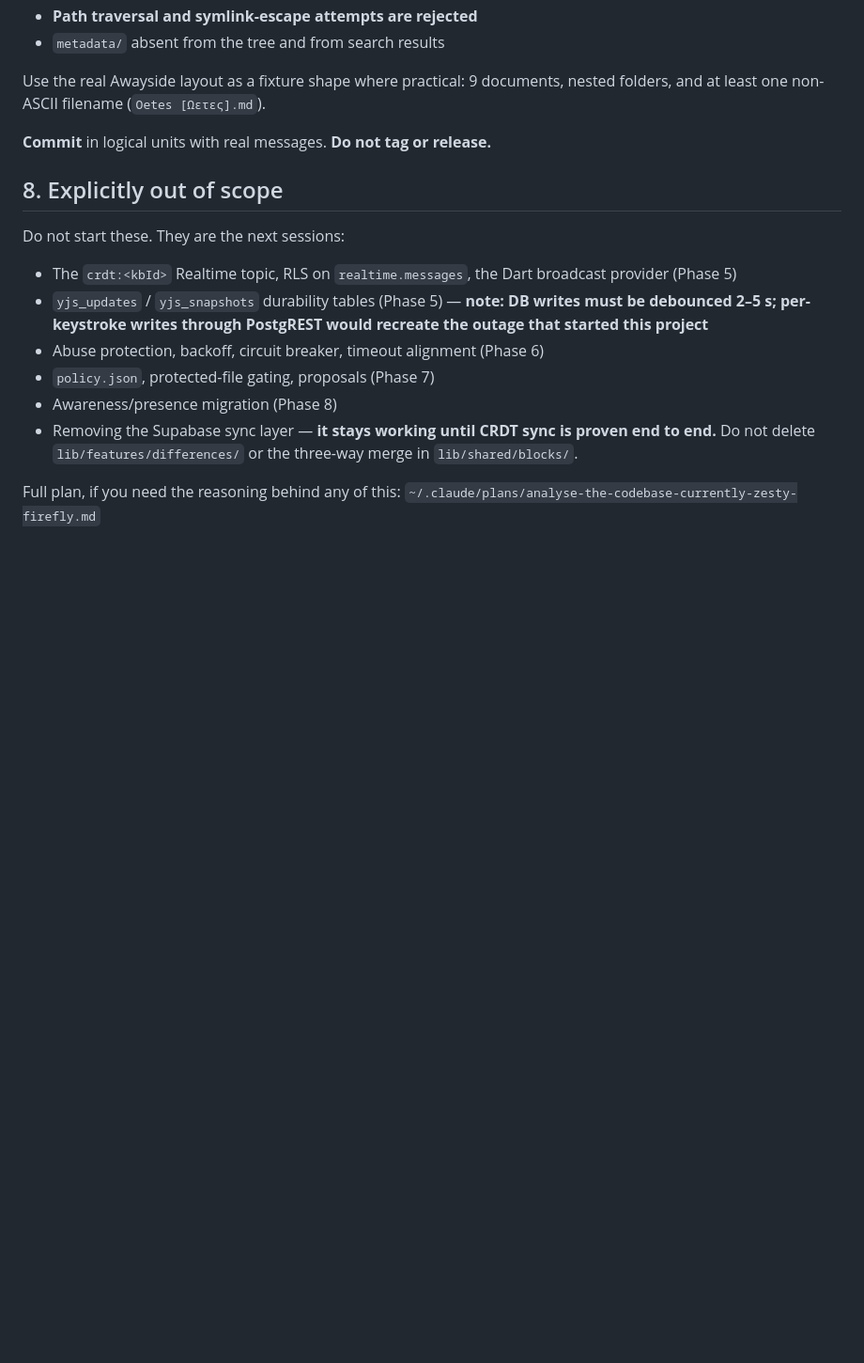
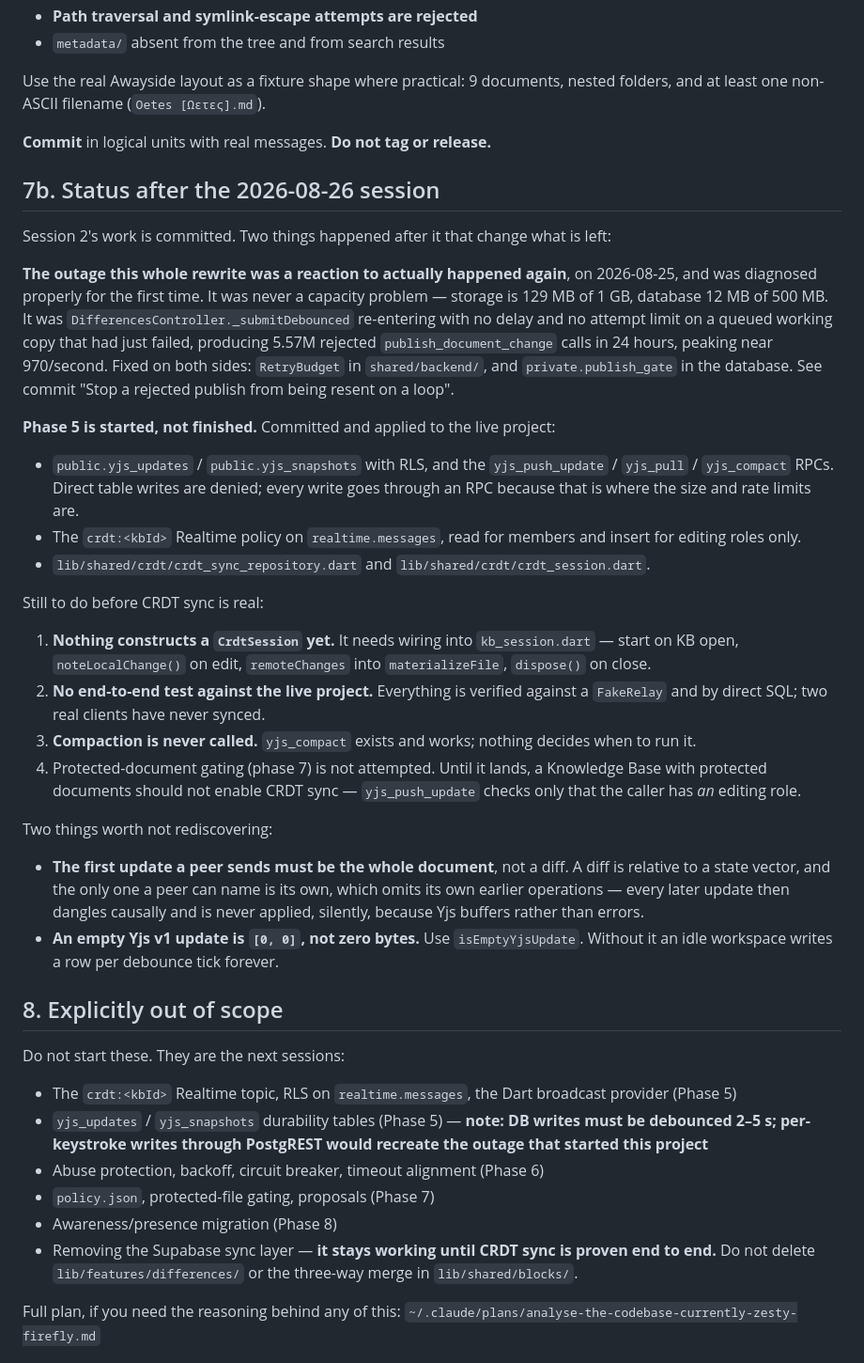
Before and after one commit to jouhnatan/DaySeven, a Markdown page: HANDOFF.md, the part around the change. Shown at 94% size. Drawn GitHub-style; blank space fills up the shorter version.

Commit message:
Record what the 2026-08-26 session changed in the handoff
Phase 5 was listed as out of scope; it is now partly done and applied to the
live project, so the next session needs to know what exists, what is still
unwired, and the two Yjs details that cost real time to find.

Co-Authored-By: Claude Opus 5 <noreply@anthropic.com>
Claude-Session: https://claude.ai/code/session_01L3EKpxFiYpxyNkFiqd14NU

```diff
--- a/HANDOFF.md
+++ b/HANDOFF.md
@@ -281,6 +281,57 @@ nested folders, and at least one non-ASCII filename (`Oetes [Ωετες].md`).
 
 **Commit** in logical units with real messages. **Do not tag or release.**
 
+## 7b. Status after the 2026-08-26 session
+
+Session 2's work is committed. Two things happened after it that change what
+is left:
+
+**The outage this whole rewrite was a reaction to actually happened again**, on
+2026-08-25, and was diagnosed properly for the first time. It was never a
+capacity problem — storage is 129 MB of 1 GB, database 12 MB of 500 MB. It was
+`DifferencesController._submitDebounced` re-entering with no delay and no
+attempt limit on a queued working copy that had just failed, producing 5.57M
+rejected `publish_document_change` calls in 24 hours, peaking near 970/second.
+Fixed on both sides: `RetryBudget` in `shared/backend/`, and
+`private.publish_gate` in the database. See commit "Stop a rejected publish
+from being resent on a loop".
+
+**Phase 5 is started, not finished.** Committed and applied to the live
+project:
+
+- `public.yjs_updates` / `public.yjs_snapshots` with RLS, and the
+  `yjs_push_update` / `yjs_pull` / `yjs_compact` RPCs. Direct table writes are
+  denied; every write goes through an RPC because that is where the size and
+  rate limits are.
+- The `crdt:<kbId>` Realtime policy on `realtime.messages`, read for members
+  and insert for editing roles only.
+- `lib/shared/crdt/crdt_sync_repository.dart` and
+  `lib/shared/crdt/crdt_session.dart`.
+
+Still to do before CRDT sync is real:
+
+1. **Nothing constructs a `CrdtSession` yet.** It needs wiring into
+   `kb_session.dart` — start on KB open, `noteLocalChange()` on edit,
+   `remoteChanges` into `materializeFile`, `dispose()` on close.
+2. **No end-to-end test against the live project.** Everything is verified
+   against a `FakeRelay` and by direct SQL; two real clients have never synced.
+3. **Compaction is never called.** `yjs_compact` exists and works; nothing
+   decides when to run it.
+4. Protected-document gating (phase 7) is not attempted. Until it lands, a
+   Knowledge Base with protected documents should not enable CRDT sync —
+   `yjs_push_update` checks only that the caller has *an* editing role.
+
+Two things worth not rediscovering:
+
+- **The first update a peer sends must be the whole document**, not a diff. A
+  diff is relative to a state vector, and the only one a peer can name is its
+  own, which omits its own earlier operations — every later update then dangles
+  causally and is never applied, silently, because Yjs buffers rather than
+  errors.
+- **An empty Yjs v1 update is `[0, 0]`, not zero bytes.** Use
+  `isEmptyYjsUpdate`. Without it an idle workspace writes a row per debounce
+  tick forever.
+
 ## 8. Explicitly out of scope
 
 Do not start these. They are the next sessions:
```
